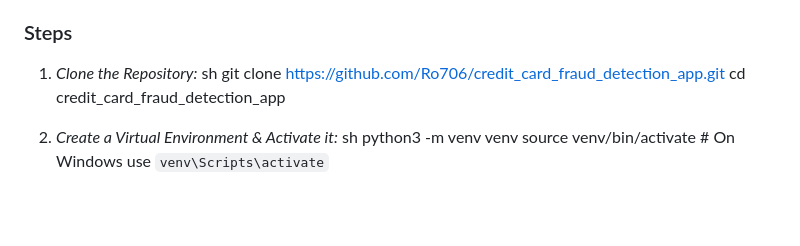
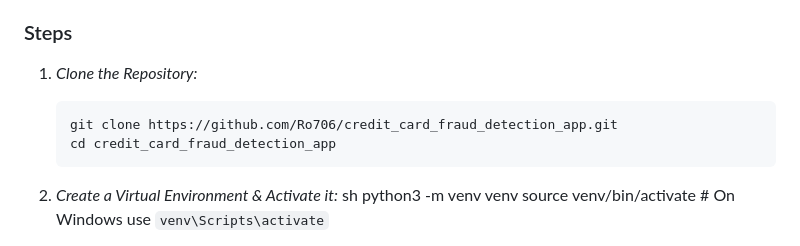
Before and after one commit to Ro706/credit_card_fraud_detection_app, a Markdown page: README.md, the part around the change. GitHub-like rendering; blank space fills up the shorter version.

````diff
--- a/README.md
+++ b/README.md
@@ -37,10 +37,10 @@ credit-card-detect/
 
 ### Steps
 1. *Clone the Repository:*
-   sh
+   ```
    git clone https://github.com/Ro706/credit_card_fraud_detection_app.git
    cd credit_card_fraud_detection_app
-
+   ```
 
 2. *Create a Virtual Environment & Activate it:*
    sh
````
